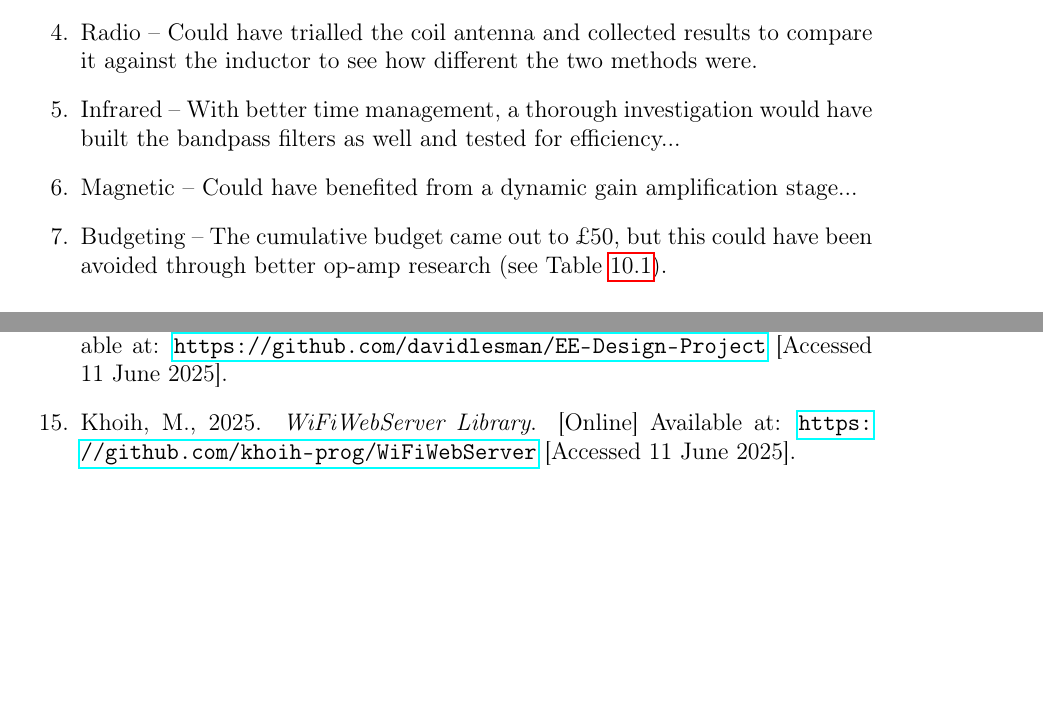
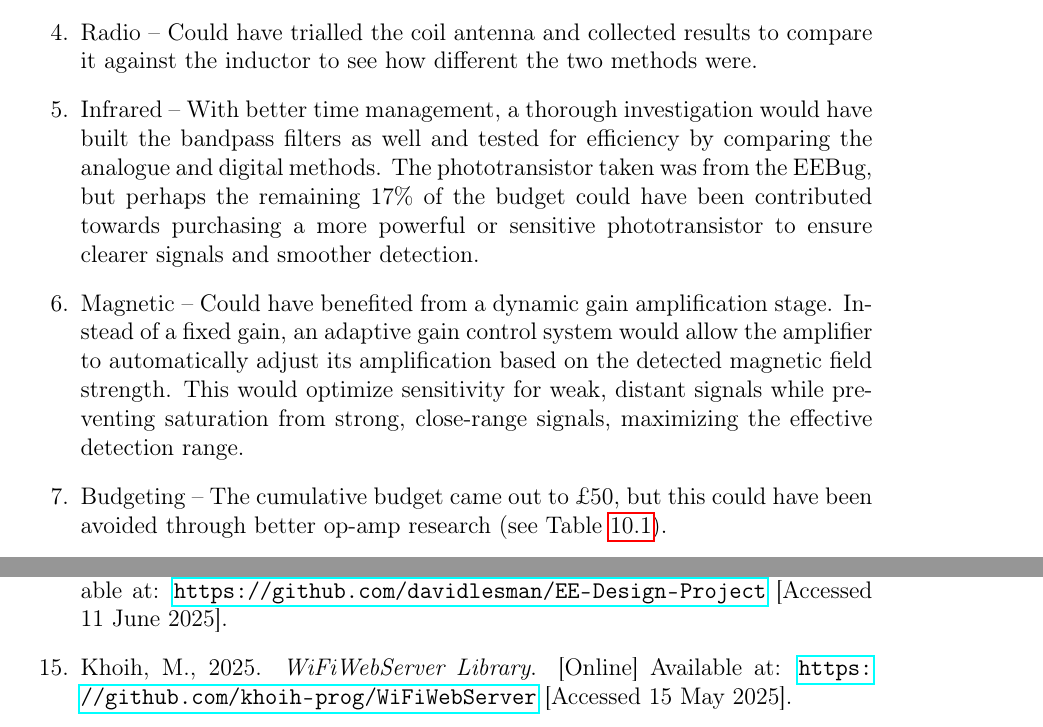
Before and after one commit to davidlesman/EE-Design-Project, a LaTeX thesis (report.tex, which reads subpages/evaluation.tex): two parts of pages 48 and 50 of 50 before the commit and two parts of pages 48 and 51 of 51 after it, joined at a grey line, cut so that both start at the same text, the shorter picture padded with empty space. Compiled offline with pdfLaTeX.

Commit message:
corrected pre-submission

```diff
--- a/report.tex
+++ b/report.tex
@@ -124,7 +124,7 @@
 
     \item Khoih, M., 2025. \textit{WiFiWebServer Library}. [Online]
           Available at: \url{https://github.com/khoih-prog/WiFiWebServer}
-          [Accessed 11 June 2025].
+          [Accessed 15 May 2025].
 
 \end{enumerate}
 
--- a/subpages/evaluation.tex
+++ b/subpages/evaluation.tex
@@ -3,8 +3,8 @@
     \item Arduino -- Should send separate messages to interface with display text and information for duck detection, instead of extracting information from the original text response.
     \item CAD -- Designs had to be redone due to strain from weight (such as magnetic arm), something that should've been considered beforehand.
     \item Radio -- Could have trialled the coil antenna and collected results to compare it against the inductor to see how different the two methods were.
-    \item Infrared -- With better time management, a thorough investigation would have built the bandpass filters as well and tested for efficiency...
-    \item Magnetic -- Could have benefited from a dynamic gain amplification stage...
+    \item Infrared -- With better time management, a thorough investigation would have built the bandpass filters as well and tested for efficiency by comparing the analogue and digital methods. The phototransistor taken was from the EEBug, but perhaps the remaining 17\% of the budget could have been contributed towards purchasing a more powerful or sensitive phototransistor to ensure clearer signals and smoother detection.
+    \item Magnetic --     Could have benefited from a dynamic gain amplification stage. Instead of a fixed gain, an adaptive gain control system would allow the amplifier to automatically adjust its amplification based on the detected magnetic field strength. This would optimize sensitivity for weak, distant signals while preventing saturation from strong, close-range signals, maximizing the effective detection range.
     \item Budgeting -- The cumulative budget came out to £50, but this could have been avoided through better op-amp research (see Table~\ref{tab:component_orders}).
 \end{enumerate}
 
```
Also changed, not shown: 4 other files.
